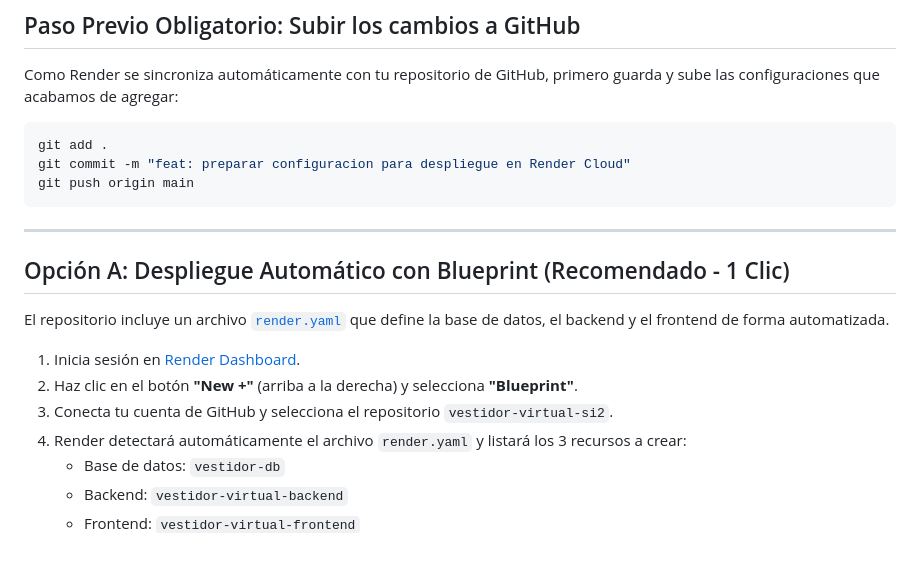
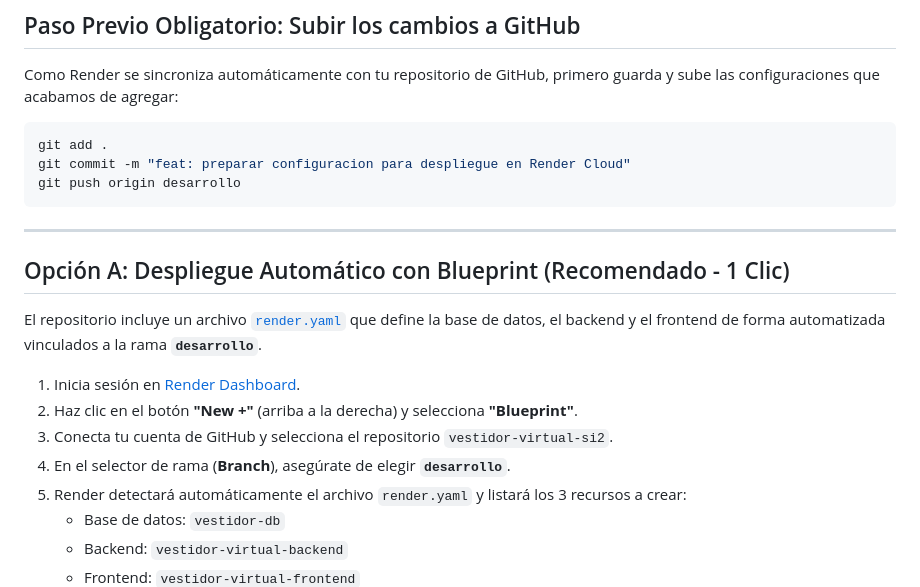
Before and after one commit to raul-barry/vestidor-virtual-si2, a Markdown page: DEPLOY_RENDER.md, the part around the change. Drawn GitHub-style; blank space fills up the shorter version.

Commit message:
docs: actualizar instrucciones para rama desarrollo

````diff
--- a/DEPLOY_RENDER.md
+++ b/DEPLOY_RENDER.md
@@ -19,18 +19,19 @@ Como Render se sincroniza automáticamente con tu repositorio de GitHub, primero
 ```powershell
 git add .
 git commit -m "feat: preparar configuracion para despliegue en Render Cloud"
-git push origin main
+git push origin desarrollo
 ```
 
 ---
 
 ## Opción A: Despliegue Automático con Blueprint (Recomendado - 1 Clic)
 
-El repositorio incluye un archivo [`render.yaml`](./render.yaml) que define la base de datos, el backend y el frontend de forma automatizada.
+El repositorio incluye un archivo [`render.yaml`](./render.yaml) que define la base de datos, el backend y el frontend de forma automatizada vinculados a la rama **`desarrollo`**.
 
 1. Inicia sesión en [Render Dashboard](https://dashboard.render.com/).
 2. Haz clic en el botón **"New +"** (arriba a la derecha) y selecciona **"Blueprint"**.
 3. Conecta tu cuenta de GitHub y selecciona el repositorio `vestidor-virtual-si2`.
+4. En el selector de rama (**Branch**), asegúrate de elegir **`desarrollo`**.
 4. Render detectará automáticamente el archivo `render.yaml` y listará los 3 recursos a crear:
    - Base de datos: `vestidor-db`
    - Backend: `vestidor-virtual-backend`
````
